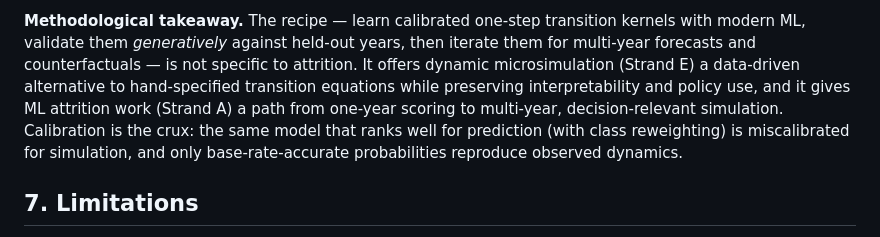
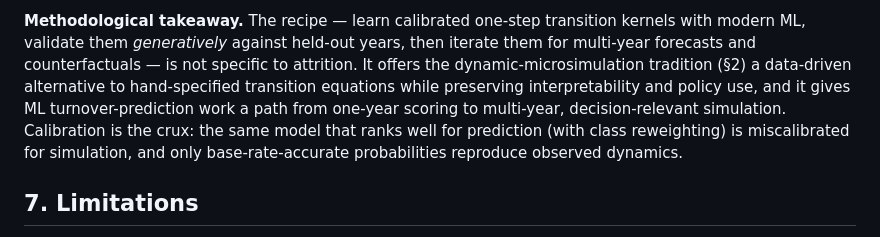
Before and after one commit to dsk-yshkw/employee-attrition, a Markdown page: paper/draft_discussion.md, the part around the change. GitHub-like rendering.

Commit message:
Replace internal 'Strand A/E' labels with descriptive references
The strand letters are organizational labels from related_work.md and are
meaningless to a reader of the final manuscript. Now: 'the dynamic-
microsimulation tradition (S2)' and 'ML turnover-prediction work'.

Co-Authored-By: Claude Fable 5 <noreply@anthropic.com>

```diff
--- a/paper/draft_discussion.md
+++ b/paper/draft_discussion.md
@@ -37,10 +37,10 @@ external market wages, the firm-level lessons of Card et al. (2012) and Dube et
 **Methodological takeaway.** The recipe — learn calibrated one-step transition
 kernels with modern ML, validate them *generatively* against held-out years, then
 iterate them for multi-year forecasts and counterfactuals — is not specific to
-attrition. It offers dynamic microsimulation (Strand E) a data-driven alternative
-to hand-specified transition equations while preserving interpretability and
-policy use, and it gives ML attrition work (Strand A) a path from one-year scoring
-to multi-year, decision-relevant simulation. Calibration is the crux: the same
+attrition. It offers the dynamic-microsimulation tradition (§2) a data-driven
+alternative to hand-specified transition equations while preserving
+interpretability and policy use, and it gives ML turnover-prediction work a path
+from one-year scoring to multi-year, decision-relevant simulation. Calibration is the crux: the same
 model that ranks well for prediction (with class reweighting) is miscalibrated for
 simulation, and only base-rate-accurate probabilities reproduce observed dynamics.
 
```
